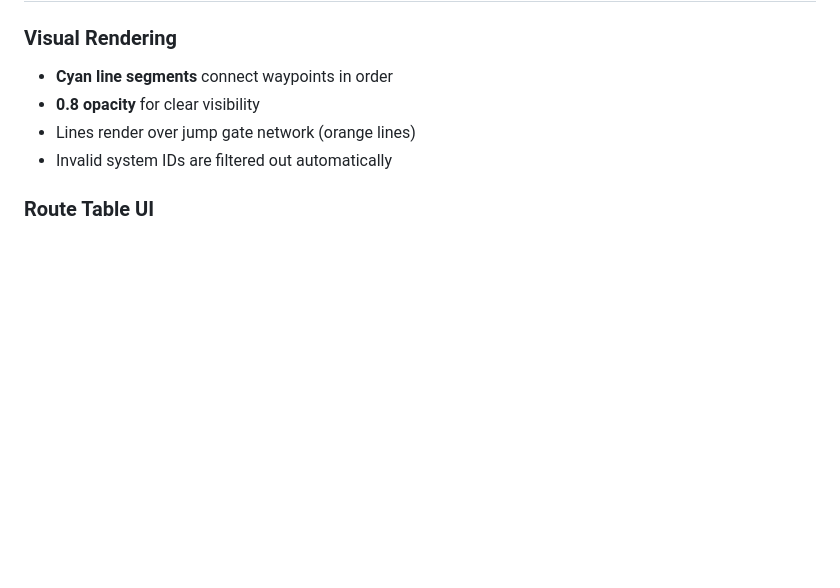
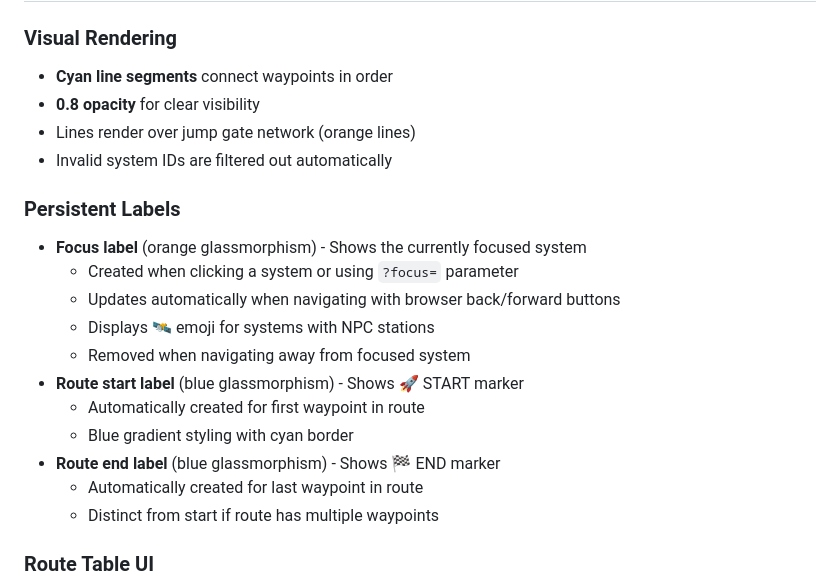
Before and after one commit to frontier-reapers/starmap, a Markdown page: docs/ROUTE_FEATURE.md, the part around the change. GitHub-like rendering; blank space fills up the shorter version.

Commit message:
docs: document persistent labels feature
- Added Persistent Labels section
- Documented orange focus labels with station emoji
- Documented blue route start/end labels with 🚀🏁 markers
- Explained browser navigation behavior with labels

```diff
--- a/docs/ROUTE_FEATURE.md
+++ b/docs/ROUTE_FEATURE.md
@@ -47,6 +47,20 @@ console.log(`Route URL: ?route=${token}`);
 - **0.8 opacity** for clear visibility
 - Lines render over jump gate network (orange lines)
 - Invalid system IDs are filtered out automatically
+
+### Persistent Labels
+
+- **Focus label** (orange glassmorphism) - Shows the currently focused system
+  - Created when clicking a system or using `?focus=` parameter
+  - Updates automatically when navigating with browser back/forward buttons
+  - Displays 🛰️ emoji for systems with NPC stations
+  - Removed when navigating away from focused system
+- **Route start label** (blue glassmorphism) - Shows 🚀 START marker
+  - Automatically created for first waypoint in route
+  - Blue gradient styling with cyan border
+- **Route end label** (blue glassmorphism) - Shows 🏁 END marker
+  - Automatically created for last waypoint in route
+  - Distinct from start if route has multiple waypoints
 
 ### Route Table UI
 
```
